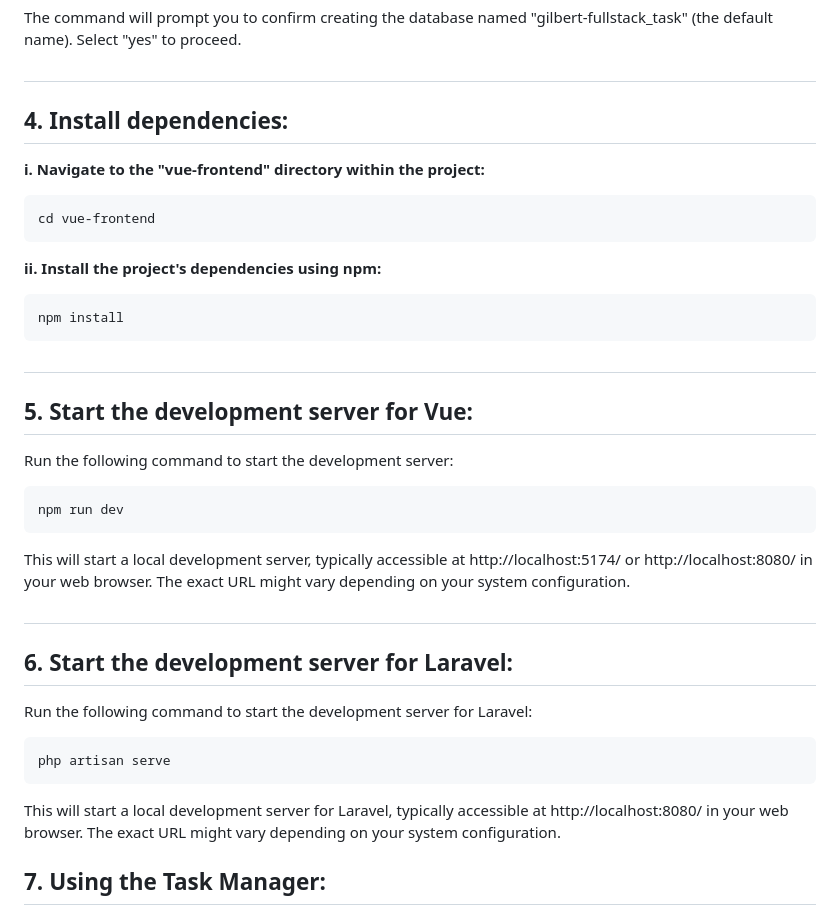
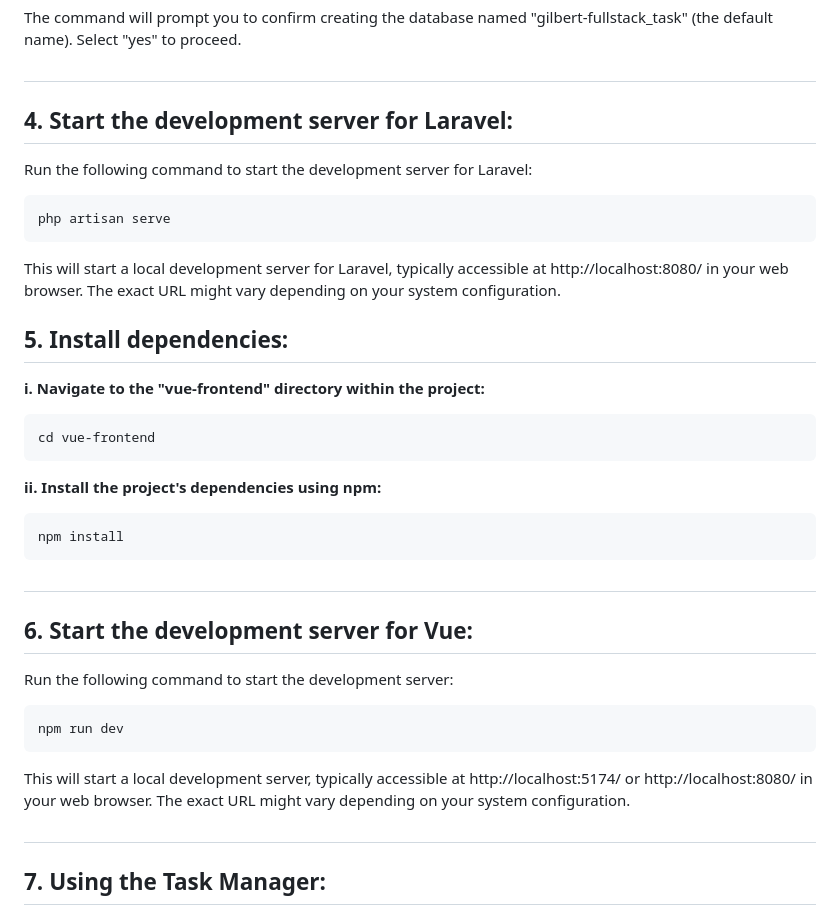
Before and after one commit to gilbertozioma/Task-Manager-Laravel-and-Vue, a Markdown page: README.md, the part around the change. Rendered like a GitHub page.

````diff
--- a/README.md
+++ b/README.md
@@ -45,7 +45,16 @@ The command will prompt you to confirm creating the database named "gilbert-full
 
 ##
 
-## 4. Install dependencies:
+## 4. Start the development server for Laravel:
+
+Run the following command to start the development server for Laravel:
+
+```Bash
+php artisan serve
+```
+This will start a local development server for Laravel, typically accessible at http://localhost:8080/ in your web browser. The exact URL might vary depending on your system configuration.
+
+## 5. Install dependencies:
 
 **i. Navigate to the "vue-frontend" directory within the project:**
 
@@ -61,7 +70,7 @@ npm install
 
 ##
 
-## 5. Start the development server for Vue:
+## 6. Start the development server for Vue:
 
 Run the following command to start the development server:
 
@@ -72,14 +81,6 @@ This will start a local development server, typically accessible at http://local
 
 ##
 
-## 6. Start the development server for Laravel:
-
-Run the following command to start the development server for Laravel:
-
-```Bash
-php artisan serve
-```
-This will start a local development server for Laravel, typically accessible at http://localhost:8080/ in your web browser. The exact URL might vary depending on your system configuration.
 
 ## 7. Using the Task Manager:
 
````
